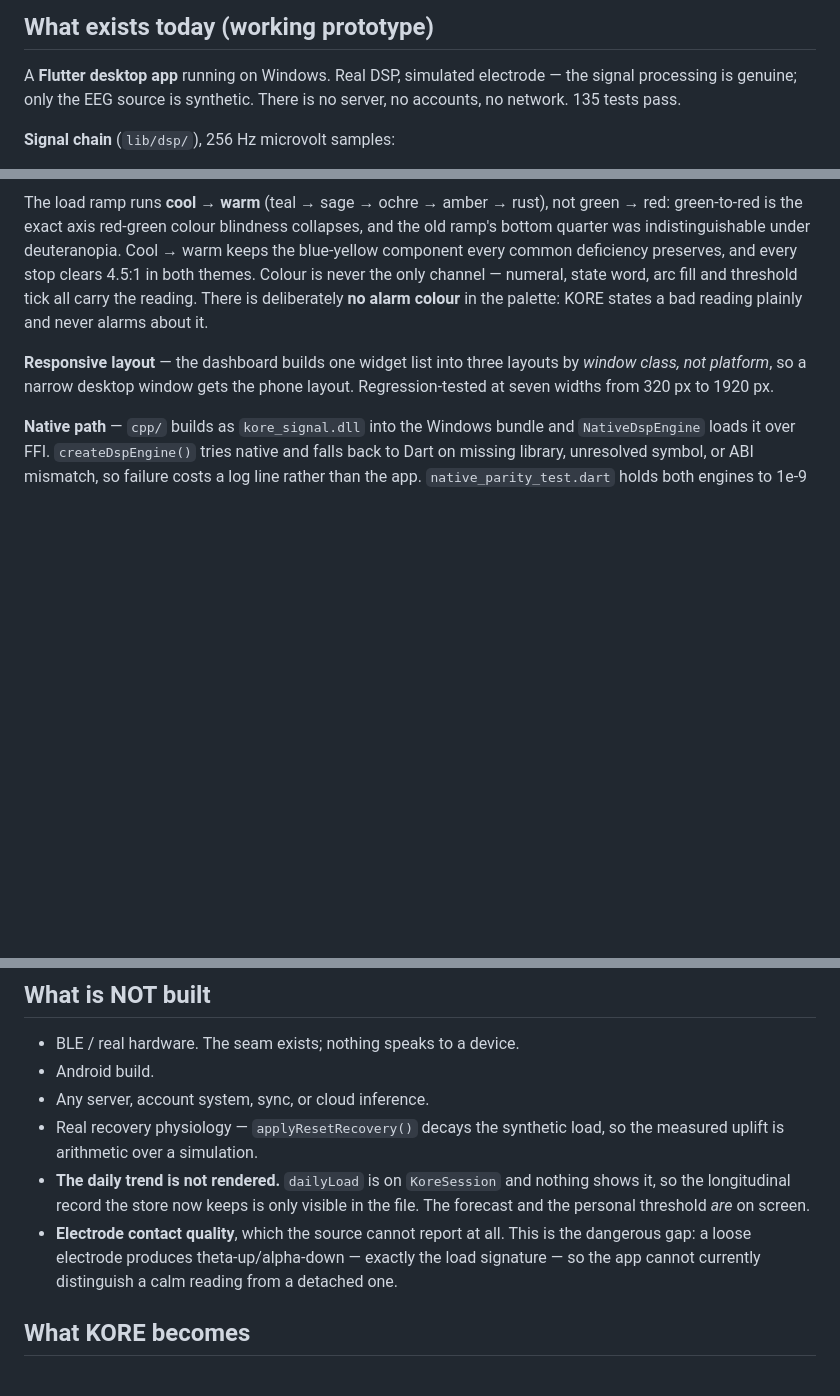
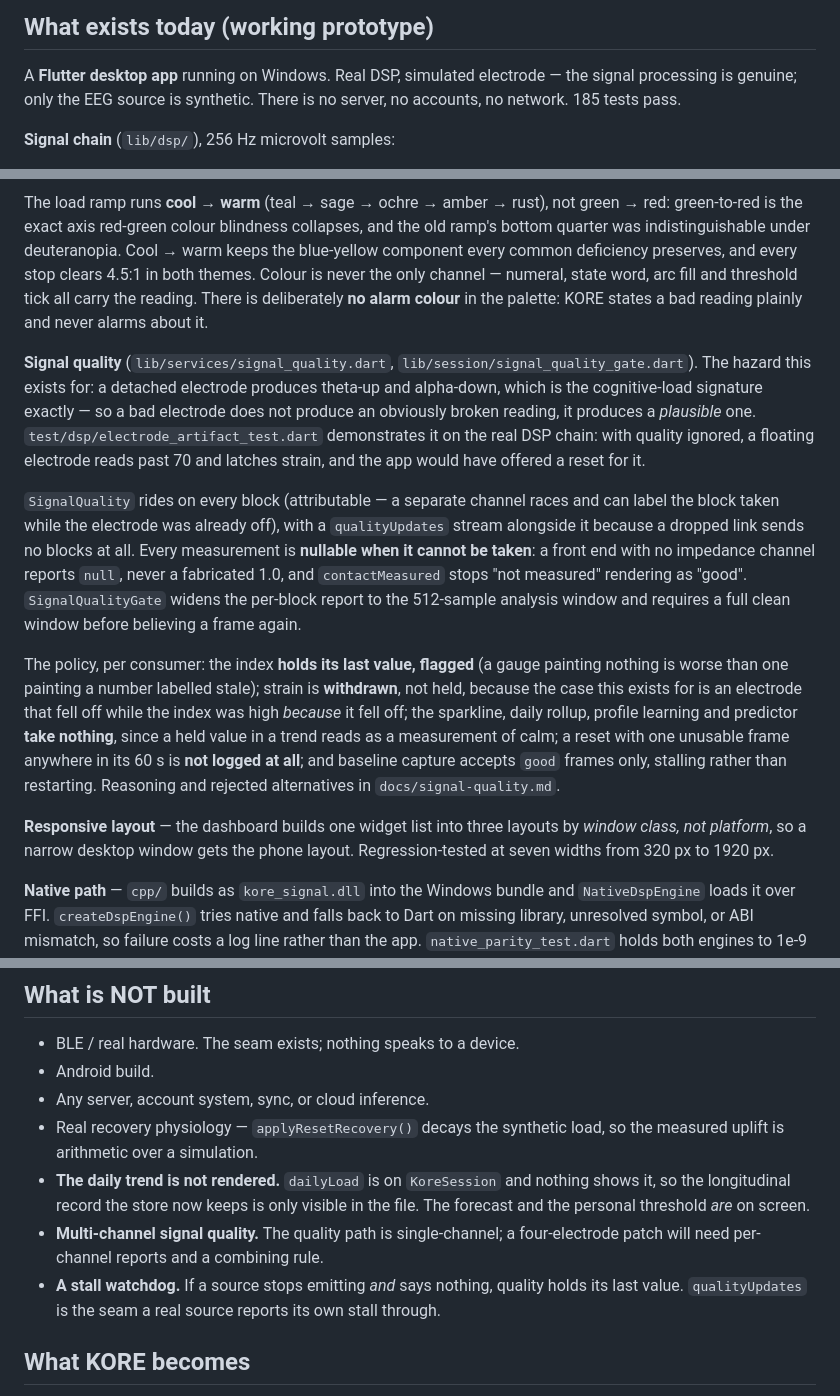
Before and after one commit to Aurikology/kore_mvp, a Markdown page: docs/project-prompt.md, 3 parts joined by grey strips. Drawn GitHub-style; blank space fills up the shorter version.

Commit message:
Record the signal quality path in the briefing
Co-Authored-By: Claude Opus 5 (1M context) <noreply@anthropic.com>

```diff
--- a/docs/project-prompt.md
+++ b/docs/project-prompt.md
@@ -26,7 +26,7 @@ this phase, not a treatment, not a generic meditation app.
 
 A **Flutter desktop app** running on Windows. Real DSP, simulated electrode —
 the signal processing is genuine; only the EEG source is synthetic. There is
-no server, no accounts, no network. 135 tests pass.
+no server, no accounts, no network. 185 tests pass.
 
 **Signal chain** (`lib/dsp/`), 256 Hz microvolt samples:
 - One-pole DC blocker at 0.5 Hz.
@@ -122,6 +122,34 @@ never the only channel — numeral, state word, arc fill and threshold tick all
 carry the reading. There is deliberately **no alarm colour** in the palette:
 KORE states a bad reading plainly and never alarms about it.
 
+**Signal quality** (`lib/services/signal_quality.dart`,
+`lib/session/signal_quality_gate.dart`). The hazard this exists for: a detached
+electrode produces theta-up and alpha-down, which is the cognitive-load
+signature exactly — so a bad electrode does not produce an obviously broken
+reading, it produces a *plausible* one. `test/dsp/electrode_artifact_test.dart`
+demonstrates it on the real DSP chain: with quality ignored, a floating
+electrode reads past 70 and latches strain, and the app would have offered a
+reset for it.
+
+`SignalQuality` rides on every block (attributable — a separate channel races
+and can label the block taken while the electrode was already off), with a
+`qualityUpdates` stream alongside it because a dropped link sends no blocks at
+all. Every measurement is **nullable when it cannot be taken**: a front end
+with no impedance channel reports `null`, never a fabricated 1.0, and
+`contactMeasured` stops "not measured" rendering as "good". `SignalQualityGate`
+widens the per-block report to the 512-sample analysis window and requires a
+full clean window before believing a frame again.
+
+The policy, per consumer: the index **holds its last value, flagged** (a gauge
+painting nothing is worse than one painting a number labelled stale); strain is
+**withdrawn**, not held, because the case this exists for is an electrode that
+fell off while the index was high *because* it fell off; the sparkline, daily
+rollup, profile learning and predictor **take nothing**, since a held value in
+a trend reads as a measurement of calm; a reset with one unusable frame
+anywhere in its 60 s is **not logged at all**; and baseline capture accepts
+`good` frames only, stalling rather than restarting. Reasoning and rejected
+alternatives in `docs/signal-quality.md`.
+
 **Responsive layout** — the dashboard builds one widget list into three
 layouts by *window class, not platform*, so a narrow desktop window gets the
 phone layout. Regression-tested at seven widths from 320 px to 1920 px.
@@ -170,10 +198,11 @@ Stack: Flutter/Dart, zero plugins, bundled fonts. Targets present: `windows/`
 - **The daily trend is not rendered.** `dailyLoad` is on `KoreSession` and
   nothing shows it, so the longitudinal record the store now keeps is only
   visible in the file. The forecast and the personal threshold *are* on screen.
-- **Electrode contact quality**, which the source cannot report at all. This is
-  the dangerous gap: a loose electrode produces theta-up/alpha-down — exactly
-  the load signature — so the app cannot currently distinguish a calm reading
-  from a detached one.
+- **Multi-channel signal quality.** The quality path is single-channel; a
+  four-electrode patch will need per-channel reports and a combining rule.
+- **A stall watchdog.** If a source stops emitting *and* says nothing, quality
+  holds its last value. `qualityUpdates` is the seam a real source reports its
+  own stall through.
 
 ## What KORE becomes
 
```
Also changed, not shown: other parts of docs/project-prompt.md (+1 -1 lines), README.md (+1 -1 lines).
